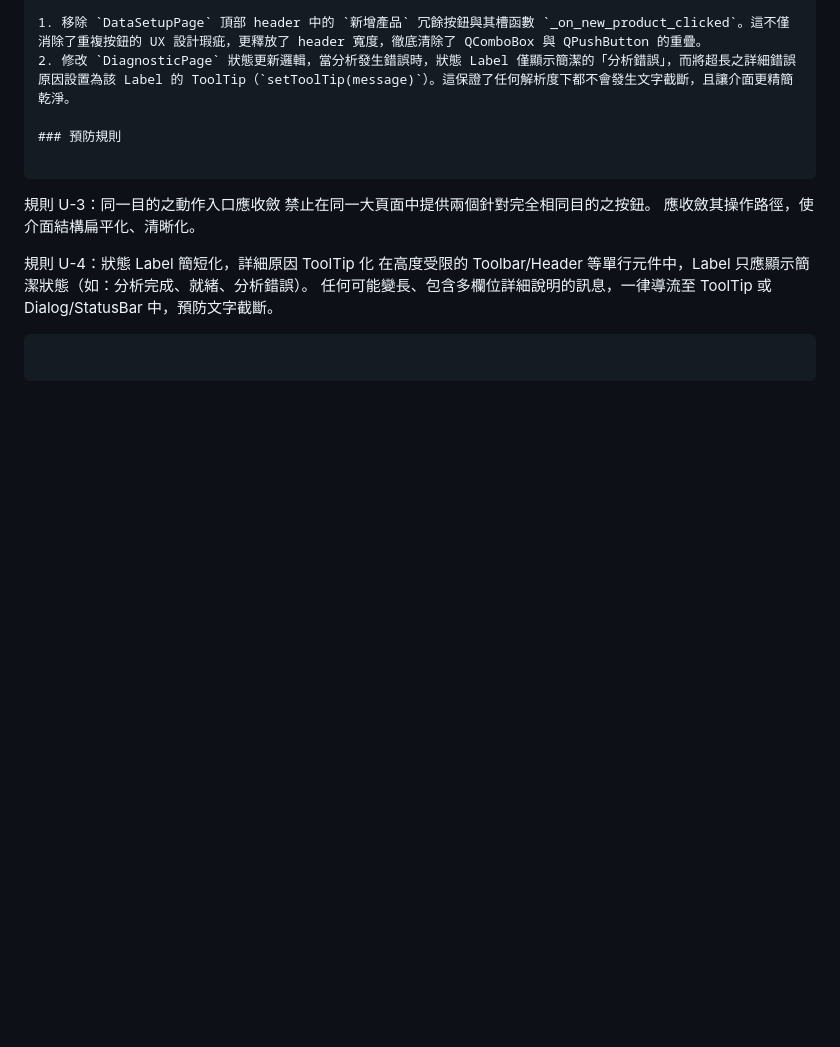
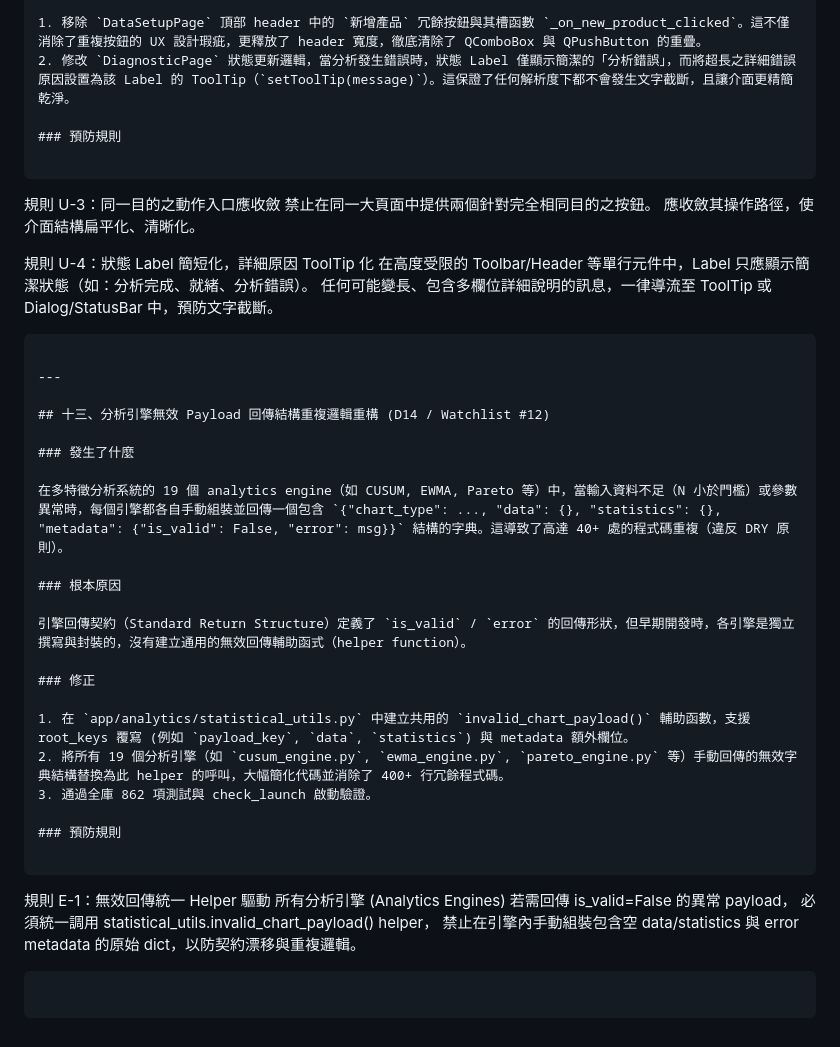
Before and after one commit to chenchihcu/SPC-Platform, a Markdown page: LESSONS_LEARNED.md, the part around the change. Rendered like a GitHub page; blank space fills up the shorter version.

Commit message:
docs: document Lesson 13 in LESSONS_LEARNED.md

````diff
--- a/LESSONS_LEARNED.md
+++ b/LESSONS_LEARNED.md
@@ -493,4 +493,31 @@ for s, c in Counter(s.strip() for s in selectors).items():
 在高度受限的 Toolbar/Header 等單行元件中，Label 只應顯示簡潔狀態（如：分析完成、就緒、分析錯誤）。
 任何可能變長、包含多欄位詳細說明的訊息，一律導流至 ToolTip 或 Dialog/StatusBar 中，預防文字截斷。
 ```
+
+---
+
+## 十三、分析引擎無效 Payload 回傳結構重複邏輯重構 (D14 / Watchlist #12)
+
+### 發生了什麼
+
+在多特徵分析系統的 19 個 analytics engine（如 CUSUM, EWMA, Pareto 等）中，當輸入資料不足（N 小於門檻）或參數異常時，每個引擎都各自手動組裝並回傳一個包含 `{"chart_type": ..., "data": {}, "statistics": {}, "metadata": {"is_valid": False, "error": msg}}` 結構的字典。這導致了高達 40+ 處的程式碼重複（違反 DRY 原則）。
+
+### 根本原因
+
+引擎回傳契約（Standard Return Structure）定義了 `is_valid` / `error` 的回傳形狀，但早期開發時，各引擎是獨立撰寫與封裝的，沒有建立通用的無效回傳輔助函式（helper function）。
+
+### 修正
+
+1. 在 `app/analytics/statistical_utils.py` 中建立共用的 `invalid_chart_payload()` 輔助函數，支援 root_keys 覆寫 (例如 `payload_key`, `data`, `statistics`) 與 metadata 額外欄位。
+2. 將所有 19 個分析引擎（如 `cusum_engine.py`, `ewma_engine.py`, `pareto_engine.py` 等）手動回傳的無效字典結構替換為此 helper 的呼叫，大幅簡化代碼並消除了 400+ 行冗餘程式碼。
+3. 通過全庫 862 項測試與 check_launch 啟動驗證。
+
+### 預防規則
+
 ```
+規則 E-1：無效回傳統一 Helper 驅動
+所有分析引擎 (Analytics Engines) 若需回傳 is_valid=False 的異常 payload，
+必須統一調用 statistical_utils.invalid_chart_payload() helper，
+禁止在引擎內手動組裝包含空 data/statistics 與 error metadata 的原始 dict，以防契約漂移與重複邏輯。
+```
+```
````
